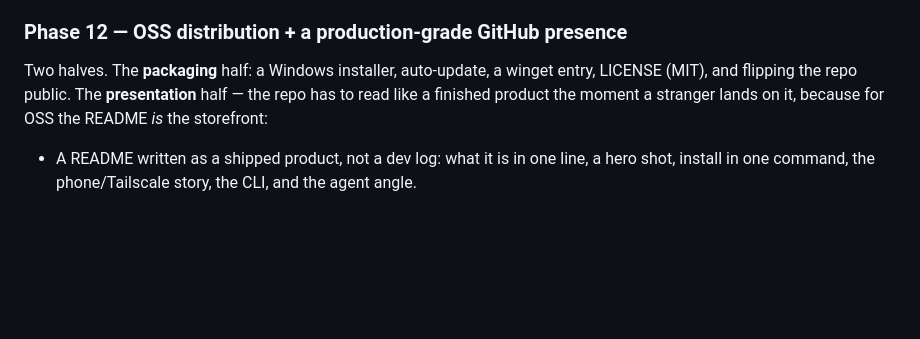
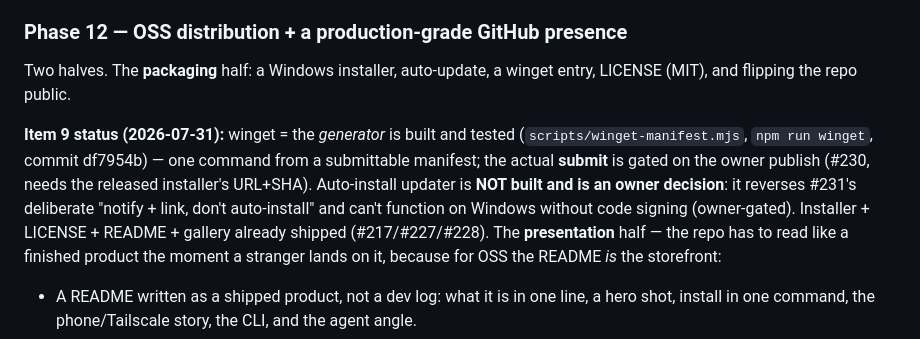
Before and after one commit to Zbrooklyn/winmux, a Markdown page: PLAN.md, the part around the change. GitHub-like rendering; blank space fills up the shorter version.

Commit message:
docs(item9): record winget-generator done + auto-install/submit gated in PLAN
Co-Authored-By: Claude Opus 4.8 (1M context) <noreply@anthropic.com>
Claude-Session: https://claude.ai/code/session_01BQgVaWwgw21rRVvXVGTBym

```diff
--- a/PLAN.md
+++ b/PLAN.md
@@ -1198,7 +1198,15 @@ layer over a feature that already exists, not a new persistence system.
 
 ### Phase 12 — OSS distribution + a production-grade GitHub presence
 Two halves. The **packaging** half: a Windows installer, auto-update, a winget entry,
-LICENSE (MIT), and flipping the repo public. The **presentation** half — the repo has
+LICENSE (MIT), and flipping the repo public.
+
+**Item 9 status (2026-07-31):** winget = the *generator* is built and tested
+(`scripts/winget-manifest.mjs`, `npm run winget`, commit df7954b) — one command from a
+submittable manifest; the actual **submit** is gated on the owner publish (#230, needs the
+released installer's URL+SHA). Auto-install updater is **NOT built and is an owner decision**:
+it reverses #231's deliberate "notify + link, don't auto-install" and can't function on
+Windows without code signing (owner-gated). Installer + LICENSE + README + gallery already
+shipped (#217/#227/#228). The **presentation** half — the repo has
 to read like a finished product the moment a stranger lands on it, because for OSS the
 README *is* the storefront:
 
```
